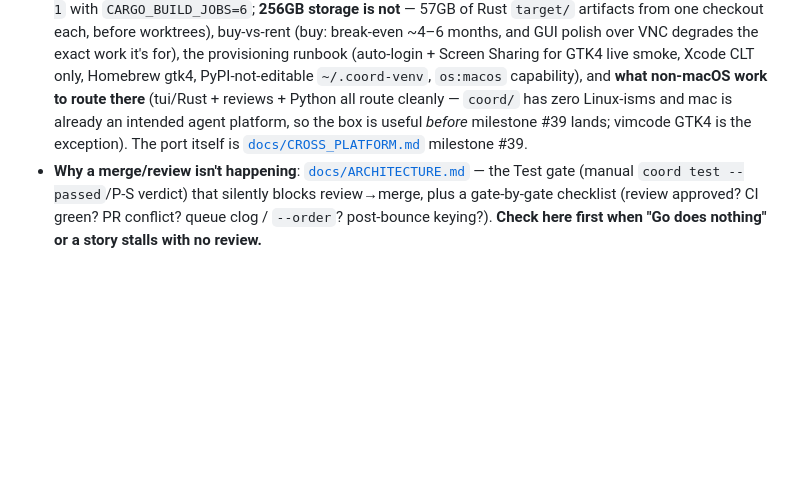
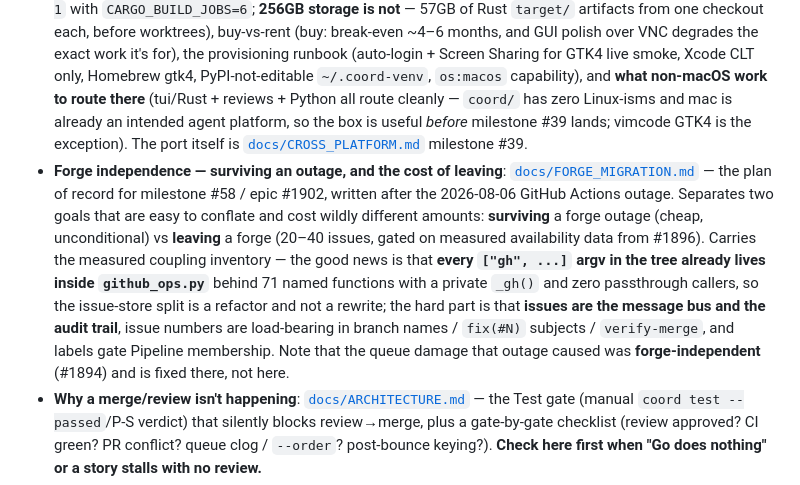
Before and after one commit to JDonaghy/claude-coordinator, a Markdown page: CLAUDE.md, the part around the change. GitHub-like rendering; blank space fills up the shorter version.

```diff
--- a/CLAUDE.md
+++ b/CLAUDE.md
@@ -191,6 +191,7 @@ The coordinator session (typically Opus) costs ~10x more per token than Sonnet w
 - **Phone Web Control Center (v1)**: [`docs/PHONE_WEBAPP.md`](docs/PHONE_WEBAPP.md) — full runbook: build the React bundle (`npm install && npm run build` in `coord/dashboard/webapp/`), start `coord web` on the daemon host, access from a phone via Tailscale MagicDNS URL, install as a PWA. Also: complete API surface (`GET /api/pipeline` field reference including `review_verdict`, `review_findings_body`, `test_verdict` added in #698; `POST /api/pipeline/action` action table), ToS posture (headless-only, no live terminal), and test-tier map.
 - **Ephemeral Azure workers (on-demand, per-epic)**: [`docs/EPHEMERAL_WORKERS.md`](docs/EPHEMERAL_WORKERS.md) — spin a worker VM up for an epic and destroy it after (`scripts/azure-workers/epic-up.sh` / `epic-down.sh`), with a self-contained VNet + NAT Gateway so nothing standing is billed. Workers run on the **metered Anthropic API**, not your Max subscription, so fleet usage never competes with your own rate limits. **The tailnet ACL is the security boundary** — `agent_app.py` has no authentication, so anything on the tailnet can `POST /assign` to any agent; `tag:coord-worker` restricts a worker to `dellserver:7435` only. Ends with the gotchas that each cost a real failure: a stale tailnet node silently burns a 15-min timeout, gallery image `DiskControllerTypes` is immutable (omit NVMe → v7 SKUs won't boot, discovered 30 min after the build "succeeded"), Key Vault private-endpoint DNS isn't ready at boot, `systemctl --user` needs `XDG_RUNTIME_DIR`, a user unit can't depend on a system unit, and **`coord config --config` is not a validator on a thin client** (it re-fetches from the daemon and "succeeds" against an invalid file).
 - **Adding a Mac mini to the fleet**: [`docs/MAC_MINI.md`](docs/MAC_MINI.md) — hardware sizing (16GB RAM is fine at `concurrency: 1` with `CARGO_BUILD_JOBS=6`; **256GB storage is not** — 57GB of Rust `target/` artifacts from one checkout each, before worktrees), buy-vs-rent (buy: break-even ~4–6 months, and GUI polish over VNC degrades the exact work it's for), the provisioning runbook (auto-login + Screen Sharing for GTK4 live smoke, Xcode CLT only, Homebrew gtk4, PyPI-not-editable `~/.coord-venv`, `os:macos` capability), and **what non-macOS work to route there** (tui/Rust + reviews + Python all route cleanly — `coord/` has zero Linux-isms and mac is already an intended agent platform, so the box is useful *before* milestone #39 lands; vimcode GTK4 is the exception). The port itself is [`docs/CROSS_PLATFORM.md`](docs/CROSS_PLATFORM.md) milestone #39.
+- **Forge independence — surviving an outage, and the cost of leaving**: [`docs/FORGE_MIGRATION.md`](docs/FORGE_MIGRATION.md) — the plan of record for milestone #58 / epic #1902, written after the 2026-08-06 GitHub Actions outage. Separates two goals that are easy to conflate and cost wildly different amounts: **surviving** a forge outage (cheap, unconditional) vs **leaving** a forge (20–40 issues, gated on measured availability data from #1896). Carries the measured coupling inventory — the good news is that **every `["gh", ...]` argv in the tree already lives inside `github_ops.py`** behind 71 named functions with a private `_gh()` and zero passthrough callers, so the issue-store split is a refactor and not a rewrite; the hard part is that **issues are the message bus and the audit trail**, issue numbers are load-bearing in branch names / `fix(#N)` subjects / `verify-merge`, and labels gate Pipeline membership. Note that the queue damage that outage caused was **forge-independent** (#1894) and is fixed there, not here.
 - **Why a merge/review isn't happening**: [`docs/ARCHITECTURE.md`](docs/ARCHITECTURE.md#when-a-merge-isnt-happening) — the Test gate (manual `coord test --passed`/P-S verdict) that silently blocks review→merge, plus a gate-by-gate checklist (review approved? CI green? PR conflict? queue clog / `--order`? post-bounce keying?). **Check here first when "Go does nothing" or a story stalls with no review.**
 - **Why an issue is in the Pipeline you never dispatched**: [`docs/ARCHITECTURE.md`](docs/ARCHITECTURE.md#when-an-issue-is-sitting-in-the-pipeline-you-never-dispatched) — Board vs Pipeline membership is **label-driven**: an open issue with a `status:ready` label (set by `coord ready`, and by the refinement / new-issue chat finalize step) shows as a Pipeline "ready" card even with zero assignments. **Drop it back with `coord backlog <repo> <issue>`** (strips `status:*`). This is the `status:ready` limbo → see #359.
 - **Releasing to PyPI is a tag push, not `twine upload`.** Bump `pyproject.toml` + `coord/__init__.py` (must match), land the bump via a PR (`main` requires passing status checks — #1525 — so a plain `git push origin main` is rejected, even for admins), then tag the **merged** commit and push the `vX.Y.Z` tag — `.github/workflows/publish.yml` builds and publishes with the `PYPI_API_TOKEN` repo secret (not available locally). Run `coord release-preflight` after the merge and before tagging (post-merge, pre-tag — not on the `release-v*` branch). **Agent-side changes (anything in `coord/agent.py`, e.g. worker prompts) only reach agents after a release + `coord agent update`;** coordinator-only code is live from the editable install immediately. **Deploying is FOUR lanes, not one:** (1) `~/.coord-venv` on each agent, (2) a `coord-serve` restart on the daemon host for any `serve_app.py`/`state.py`/`review.py`/`merge_queue.py` change, (3) a local `cargo build` for `tui/**`, and (4) **`~/.coord-cli-venv`** — the epic sequencer's pinned `COORD_BIN`, which nothing upgrades automatically and which was found **three releases stale** on 2026-07-29, silently driving without fixes everyone believed were live. Also: **poll PyPI's simple index, not the JSON API** — they flip independently in both directions and only the simple index is what `pip` resolves against. Full steps in [`docs/AGENT_OPERATIONS.md`](docs/AGENT_OPERATIONS.md#publishing-a-release-pypi).
```
Also changed, not shown: docs/FORGE_MIGRATION.md (added, +236 -0 lines).
